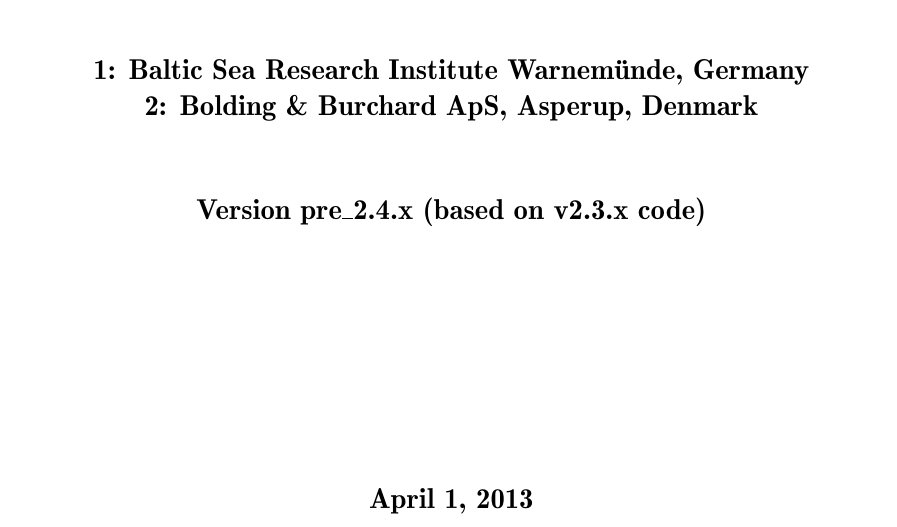
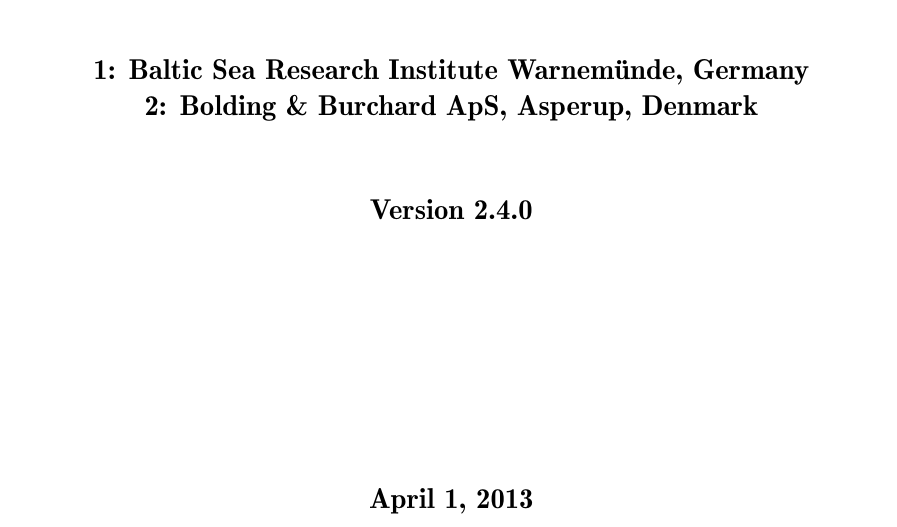
Before and after one commit to getm-model/code, a LaTeX document (doc/a4.tex): part of page 1 of 45, cut so that both start at the same text. Compiled offline with LaTeX, dvips and Ghostscript.

Commit message:
stable release 2.4

```diff
--- a/doc/a4.tex
+++ b/doc/a4.tex
@@ -70,7 +70,7 @@
 
 {\sf \bf \Large
  \begin{center}
-  Version pre\_2.4.x (based on v2.3.x code)
+  Version 2.4.0
  \end{center}
 }
 
```
Also changed, not shown: Makefile, 6 other files.
